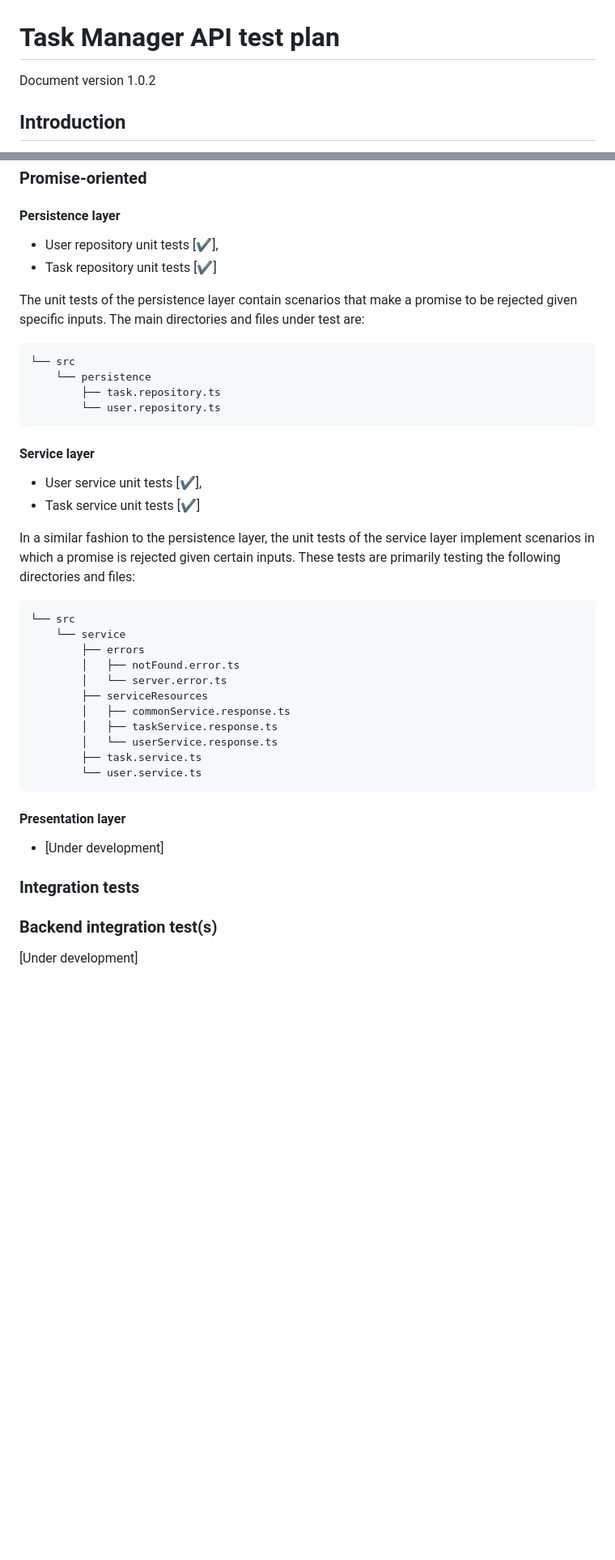
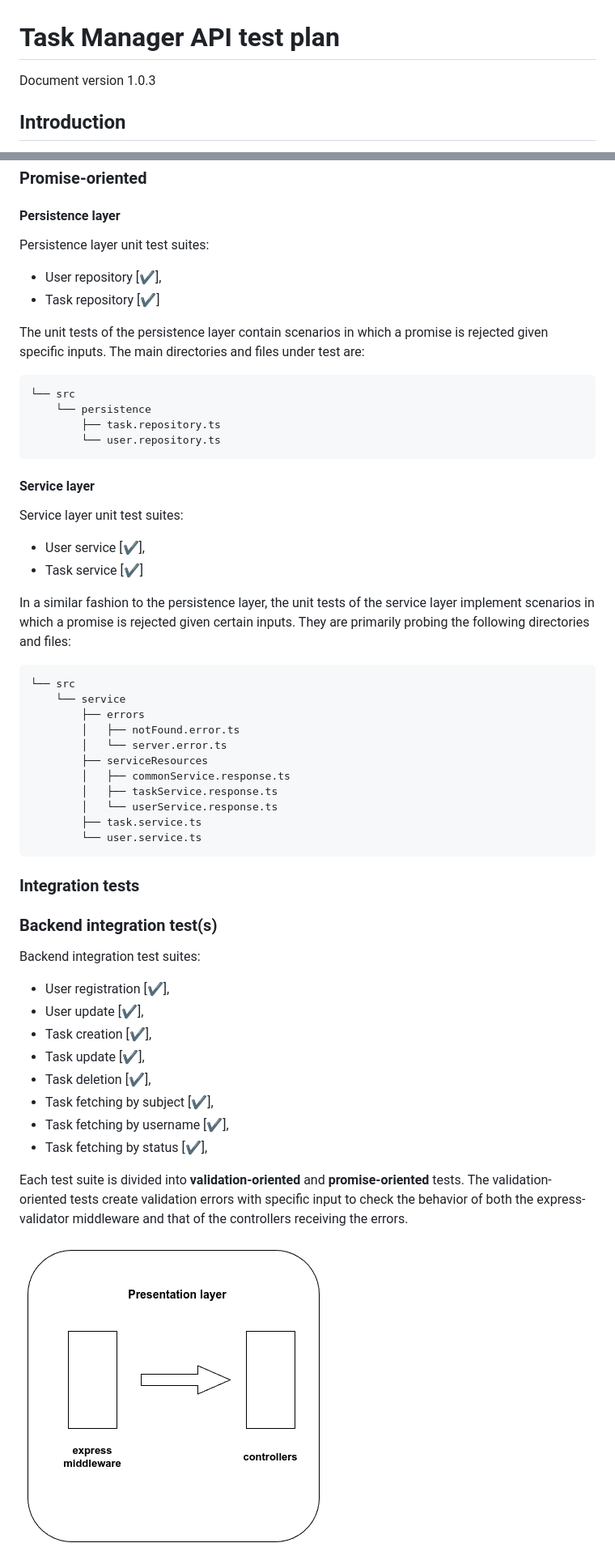
Before and after one commit to geozi/nodejs-typescript-task-manager, a Markdown page: QA-Test-plan.md, 2 parts joined by grey strips. Shown: that part at 81% size. GitHub-like rendering; pictures changed too: img/backend_integration_testing_diagram_1.png (added); blank space fills up the shorter version.

Commit message:
Added: explanatory images for the backend integration tests in a newly created img directory. Modified: QA-test-plan.

````diff
--- a/QA-Test-plan.md
+++ b/QA-Test-plan.md
@@ -1,6 +1,6 @@
 # Task Manager API test plan
 
-Document version 1.0.2
+Document version 1.0.3
 
 ## Introduction
 
@@ -47,10 +49,12 @@ Central to the domain layer's unit tests is the synchronous validation process t
 
 #### Persistence layer
 
-- User repository unit tests [✔],
-- Task repository unit tests [✔]
+Persistence layer unit test suites:
 
-The unit tests of the persistence layer contain scenarios that make a promise to be rejected given specific inputs. The main directories and files under test are:
+- User repository [✔],
+- Task repository [✔]
+
+The unit tests of the persistence layer contain scenarios in which a promise is rejected given specific inputs. The main directories and files under test are:
 
 ```text
 └── src
@@ -61,10 +65,12 @@ The unit tests of the persistence layer contain scenarios that make a promise to
 
 #### Service layer
 
-- User service unit tests [✔],
-- Task service unit tests [✔]
+Service layer unit test suites:
 
-In a similar fashion to the persistence layer, the unit tests of the service layer implement scenarios in which a promise is rejected given certain inputs. These tests are primarily testing the following directories and files:
+- User service [✔],
+- Task service [✔]
+
+In a similar fashion to the persistence layer, the unit tests of the service layer implement scenarios in which a promise is rejected given certain inputs. They are primarily probing the following directories and files:
 
 ```text
 └── src
@@ -80,12 +86,22 @@ In a similar fashion to the persistence layer, the unit tests of the service lay
         └── user.service.ts
 ```
 
-#### Presentation layer
-
-- [Under development]
-
 ### Integration tests
 
 ### Backend integration test(s)
 
-[Under development]
+Backend integration test suites:
+
+- User registration [✔],
+- User update [✔],
+- Task creation [✔],
+- Task update [✔],
+- Task deletion [✔],
+- Task fetching by subject [✔],
+- Task fetching by username [✔],
+- Task fetching by status [✔],
+
+Each test suite is divided into **validation-oriented** and **promise-oriented** tests. The validation-oriented tests create validation errors with specific input to check the behavior of both the express-validator middleware and that of the controllers receiving the errors.
+
+![A diagram showing the main parts of the presentation layer probed by the validation-oriented backend integration tests](img/backend_integration_testing_diagram_1.png)
+
````
Also changed, not shown: other parts of QA-Test-plan.md (+8 -3 lines), img/backend_integration_testing_diagram_2.png (added).
